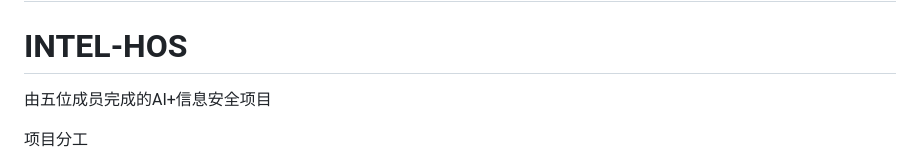
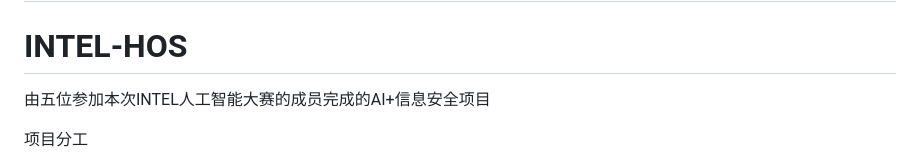
Before and after one commit to lxcxjxhx/HOS-ALL, a Markdown page: README.md, the part around the change. GitHub-like rendering.

```diff
--- a/README.md
+++ b/README.md
@@ -1,7 +1,7 @@
 # 下载所有分支获得完整项目
 
 # INTEL-HOS
-由五位成员完成的AI+信息安全项目
+由五位参加本次INTEL人工智能大赛的成员完成的AI+信息安全项目
 
 
 项目分工
```
